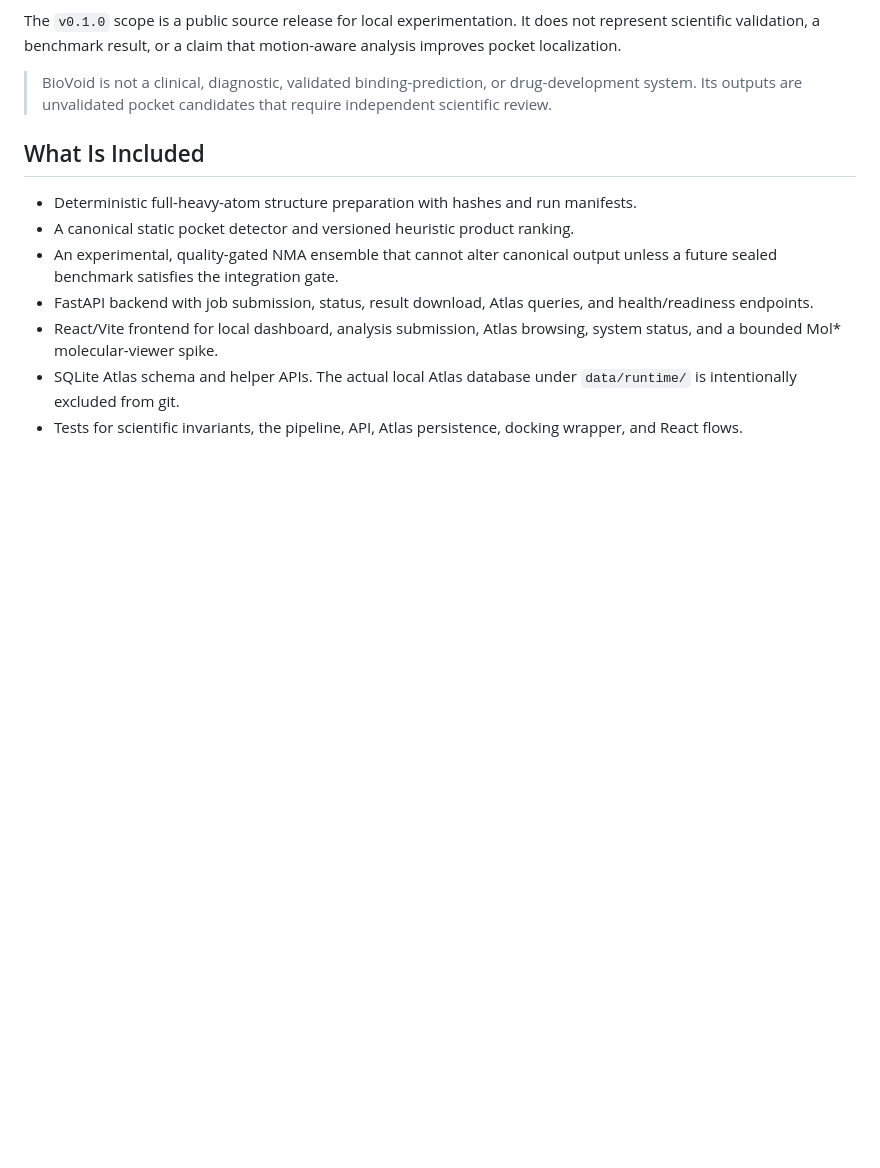
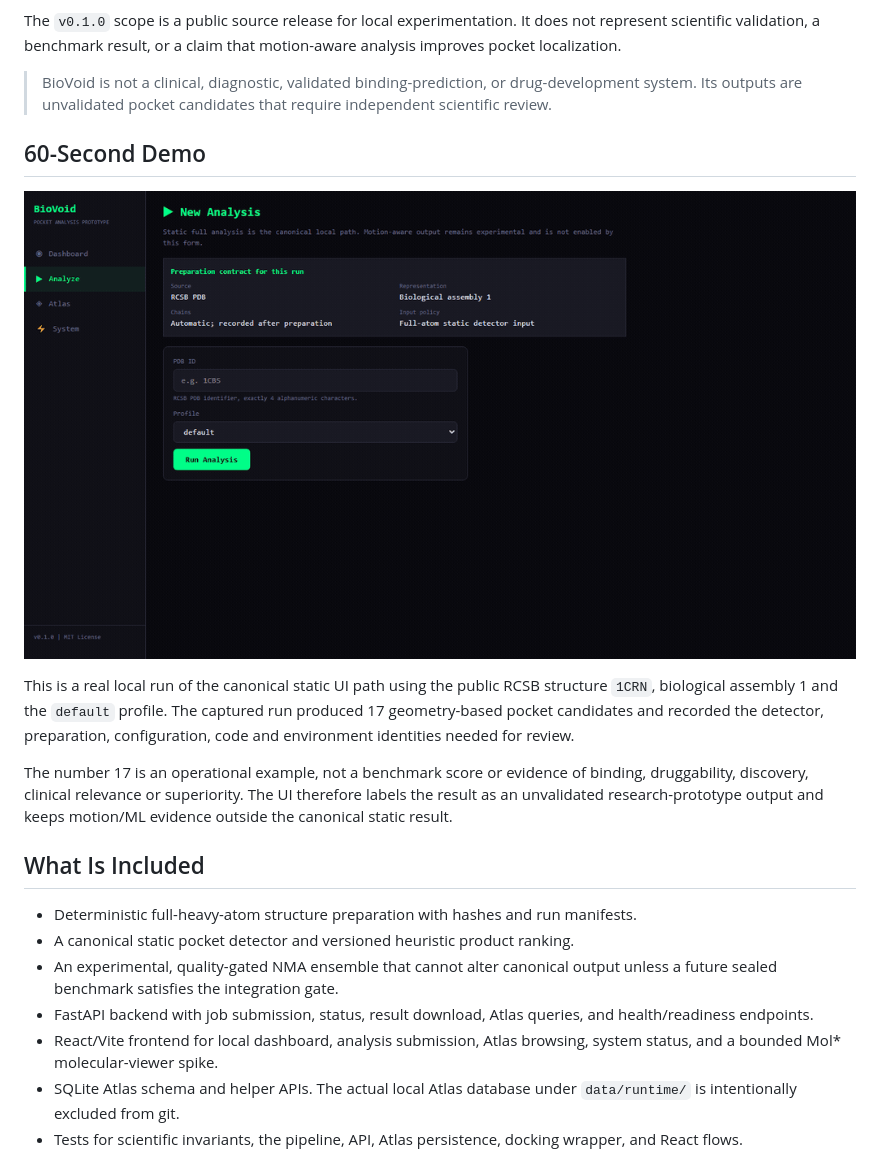
Before and after one commit to SetraTheXX/BioVoid, a Markdown page: README.md, the part around the change. Rendered like a GitHub page; pictures changed too: docs/assets/biovoid-1crn-demo.gif (added); blank space fills up the shorter version.

Commit message:
Add reproducible demo and refresh research status

```diff
--- a/README.md
+++ b/README.md
@@ -15,6 +15,20 @@ motion-aware analysis improves pocket localization.
 > BioVoid is not a clinical, diagnostic, validated binding-prediction, or
 > drug-development system. Its outputs are unvalidated pocket candidates that
 > require independent scientific review.
+
+## 60-Second Demo
+
+![BioVoid 1CRN static-analysis demo](docs/assets/biovoid-1crn-demo.gif)
+
+This is a real local run of the canonical static UI path using the public RCSB
+structure `1CRN`, biological assembly 1 and the `default` profile. The captured
+run produced 17 geometry-based pocket candidates and recorded the detector,
+preparation, configuration, code and environment identities needed for review.
+
+The number 17 is an operational example, not a benchmark score or evidence of
+binding, druggability, discovery, clinical relevance or superiority. The UI
+therefore labels the result as an unvalidated research-prototype output and
+keeps motion/ML evidence outside the canonical static result.
 
 ## What Is Included
 
```
Also changed, not shown: CHANGELOG.md (+4 -0 lines), docs/specs/geometry-data-research-contract-v1.md (+22 -14 lines), 1 other file.
